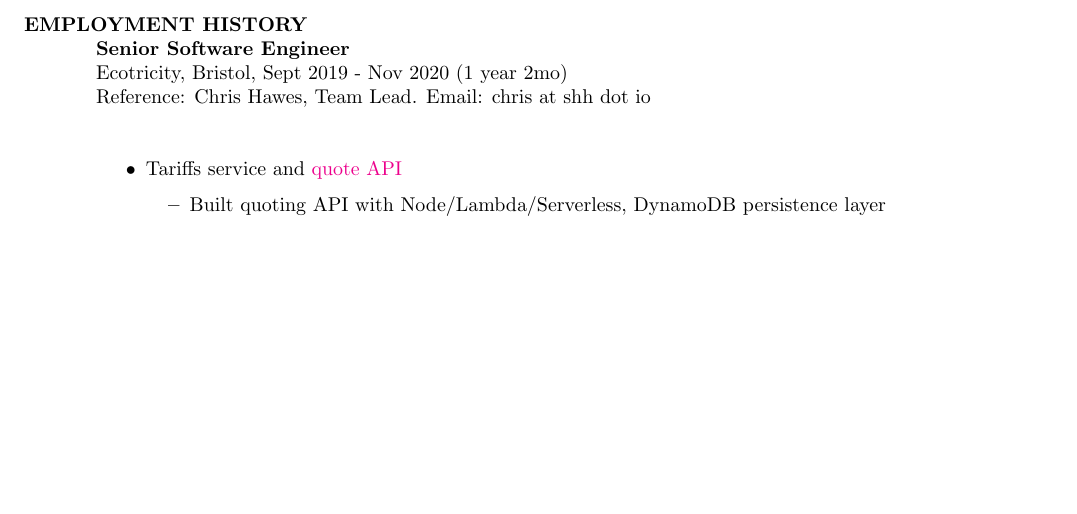
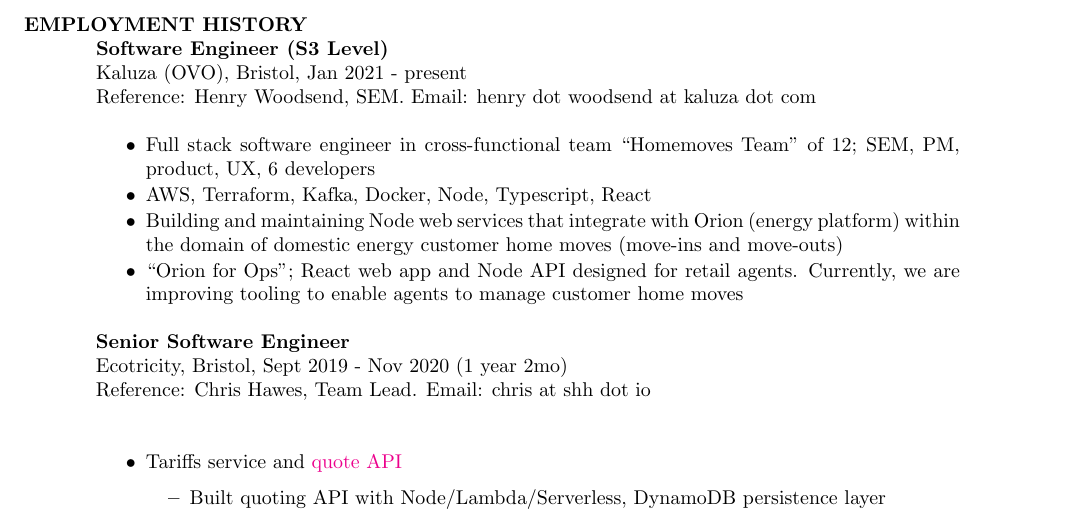
Before and after one commit to mishabruml/cv, a LaTeX CV (Misha Bruml CV.tex): part of page 2 of 2 before the commit and part of page 2 of 3 after it, cut so that both start at the same text, the shorter picture padded with empty space. Compiled offline with pdfLaTeX.

Commit message:
add ovo experience

```diff
--- a/Misha Bruml CV.tex
+++ b/Misha Bruml CV.tex
@@ -88,6 +88,16 @@
 
 \section{EMPLOYMENT HISTORY}
 
+\textbf{Software Engineer (S3 Level)}\\
+Kaluza (OVO), Bristol, Jan 2021 - present \\
+Reference: Henry Woodsend, SEM. Email: henry dot woodsend at kaluza dot com  \\
+\begin{itemize} \itemsep -1pt
+\item Full stack software engineer in cross-functional team ``Homemoves Team" of 12; SEM, PM, product, UX, 6 developers
+\item AWS, Terraform, Kafka, Docker, Node, Typescript, React
+\item Building and maintaining Node web services that integrate with Orion (energy platform) within the domain of domestic energy customer home moves (move-ins and move-outs)
+\item ``Orion for Ops''; React web app and Node API designed for retail agents. Currently, we are improving tooling to enable agents to manage customer home moves
+\end{itemize}
+
 \textbf{Senior Software Engineer}\\
 Ecotricity, Bristol, Sept 2019 - Nov 2020 (1 year 2mo) \\
 Reference: Chris Hawes, Team Lead. Email: chris at shh dot io\\\\
```
Also changed, not shown: Misha Bruml CV.pdf, 1 other file.
